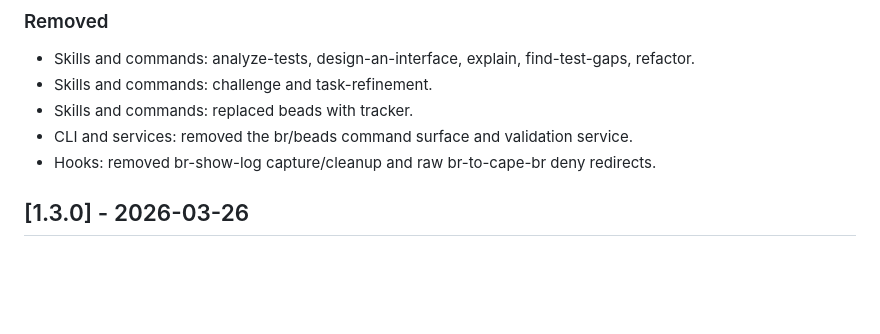
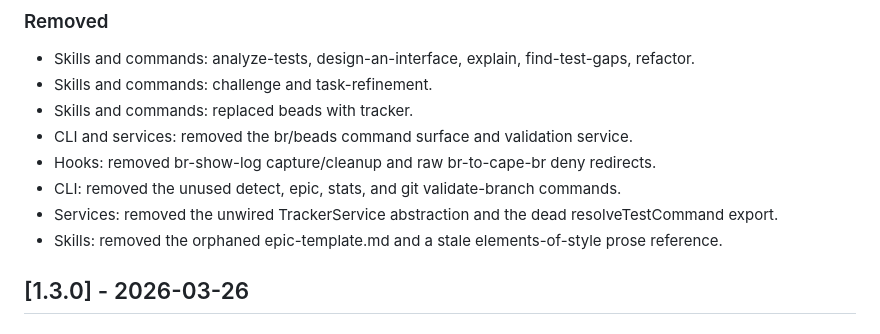
Before and after one commit to sQVe/cape, a Markdown page: CHANGELOG.md, the part around the change. Rendered like a GitHub page; blank space fills up the shorter version.

Commit message:
docs(changelog): record cleanup removals
Note the removed commands, tracker abstraction, and skill artifacts under
Unreleased.

```diff
--- a/CHANGELOG.md
+++ b/CHANGELOG.md
@@ -40,6 +40,9 @@ adheres to [Semantic Versioning](https://semver.org/spec/v2.0.0.html).
 - Skills and commands: replaced beads with tracker.
 - CLI and services: removed the br/beads command surface and validation service.
 - Hooks: removed br-show-log capture/cleanup and raw br-to-cape-br deny redirects.
+- CLI: removed the unused detect, epic, stats, and git validate-branch commands.
+- Services: removed the unwired TrackerService abstraction and the dead resolveTestCommand export.
+- Skills: removed the orphaned epic-template.md and a stale elements-of-style prose reference.
 
 ## [1.3.0] - 2026-03-26
 
```
